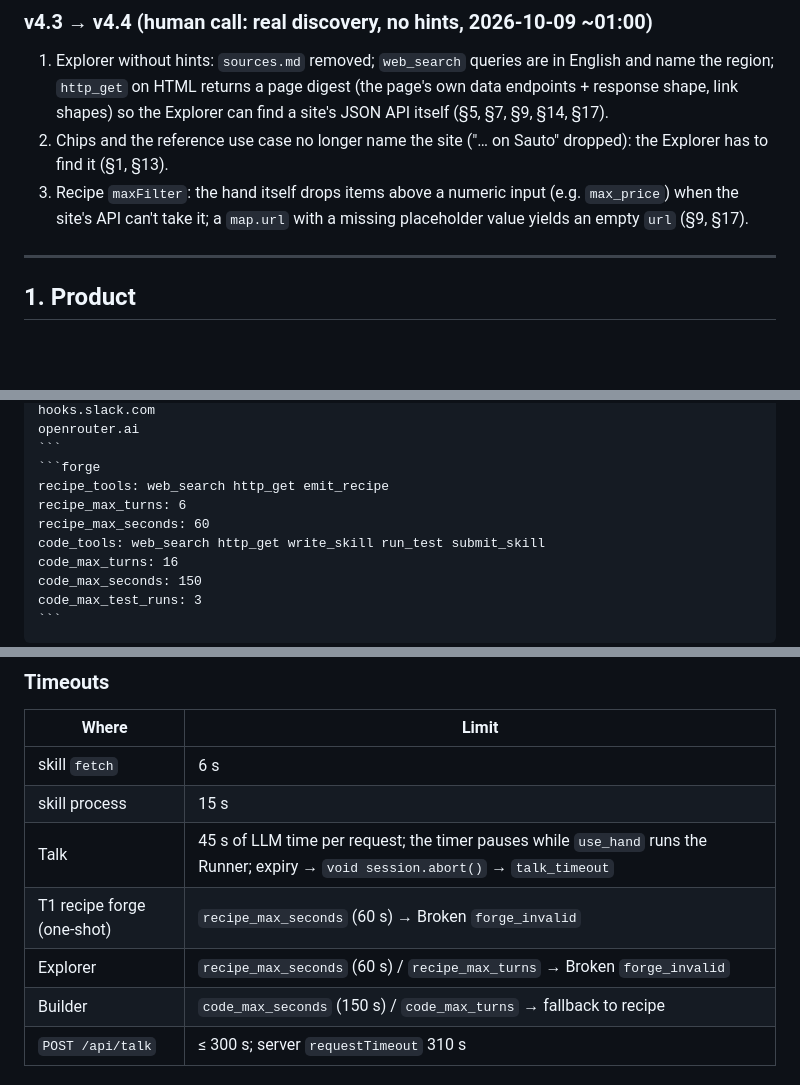
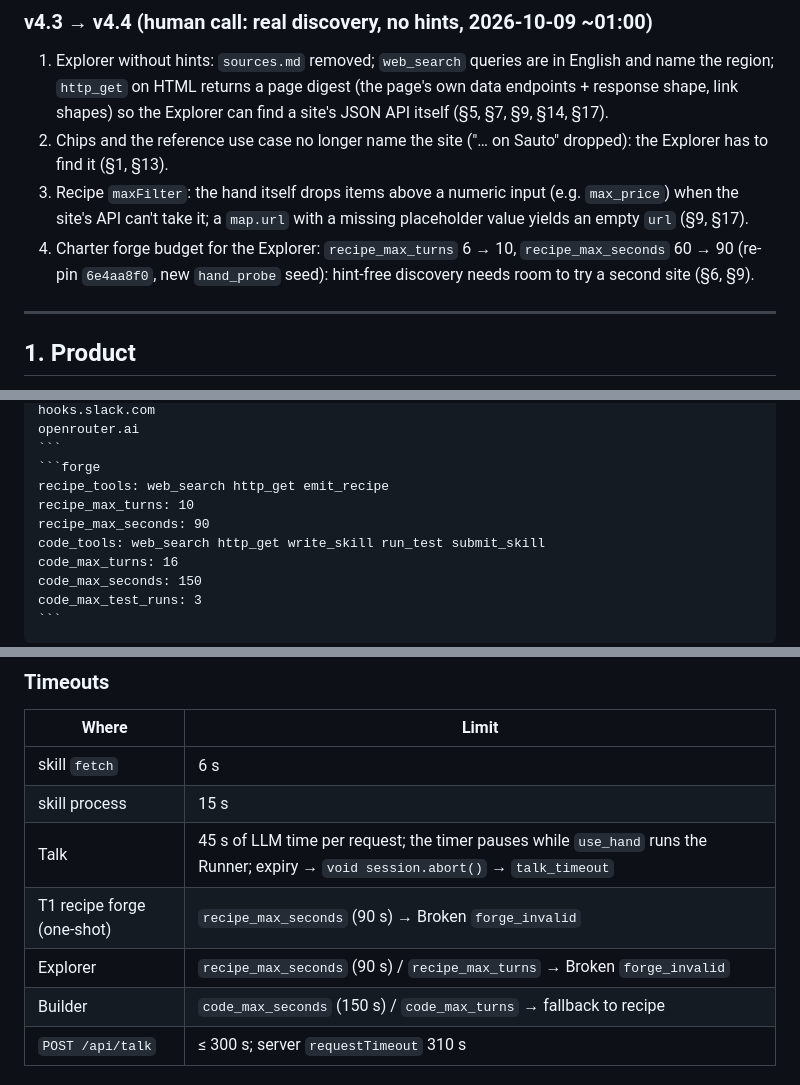
Before and after one commit to volkovyy-00/nightborn, a Markdown page: SPEC.md, 3 parts joined by grey strips. Rendered like a GitHub page; blank space fills up the shorter version.

Commit message:
spec: v4.4 Explorer forge budget 10 turns / 90 s (charter re-pin)
Co-Authored-By: Claude Opus 5.5 <noreply@anthropic.com>

````diff
--- a/SPEC.md
+++ b/SPEC.md
@@ -39,6 +39,7 @@ Rewrite on the solo human's call: Max left the build; Pi + OpenRouter replace Op
 1. Explorer without hints: `sources.md` removed; `web_search` queries are in English and name the region; `http_get` on HTML returns a page digest (the page's own data endpoints + response shape, link shapes) so the Explorer can find a site's JSON API itself (§5, §7, §9, §14, §17).
 2. Chips and the reference use case no longer name the site ("… on Sauto" dropped): the Explorer has to find it (§1, §13).
 3. Recipe `maxFilter`: the hand itself drops items above a numeric input (e.g. `max_price`) when the site's API can't take it; a `map.url` with a missing placeholder value yields an empty `url` (§9, §17).
+4. Charter forge budget for the Explorer: `recipe_max_turns` 6 → 10, `recipe_max_seconds` 60 → 90 (re-pin `6e4aa8f0`, new `hand_probe` seed): hint-free discovery needs room to try a second site (§6, §9).
 
 ---
 
@@ -162,8 +163,8 @@ openrouter.ai
 ```
 ```forge
 recipe_tools: web_search http_get emit_recipe
-recipe_max_turns: 6
-recipe_max_seconds: 60
+recipe_max_turns: 10
+recipe_max_seconds: 90
 code_tools: web_search http_get write_skill run_test submit_skill
 code_max_turns: 16
 code_max_seconds: 150
@@ -375,8 +376,8 @@ Map: `BRAVE_API_KEY` ↔ `net:fetch` (the only key a hand can ever get; `llm:cal
 | skill `fetch` | 6 s |
 | skill process | 15 s |
 | Talk | 45 s of LLM time per request; the timer pauses while `use_hand` runs the Runner; expiry → `void session.abort()` → `talk_timeout` |
-| T1 recipe forge (one-shot) | `recipe_max_seconds` (60 s) → Broken `forge_invalid` |
-| Explorer | `recipe_max_seconds` (60 s) / `recipe_max_turns` → Broken `forge_invalid` |
+| T1 recipe forge (one-shot) | `recipe_max_seconds` (90 s) → Broken `forge_invalid` |
+| Explorer | `recipe_max_seconds` (90 s) / `recipe_max_turns` → Broken `forge_invalid` |
 | Builder | `code_max_seconds` (150 s) / `code_max_turns` → fallback to recipe |
 | `POST /api/talk` | ≤ 300 s; server `requestTimeout` 310 s |
 
````
